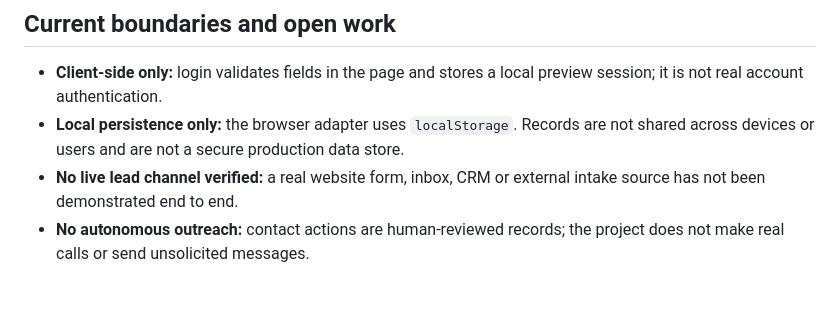
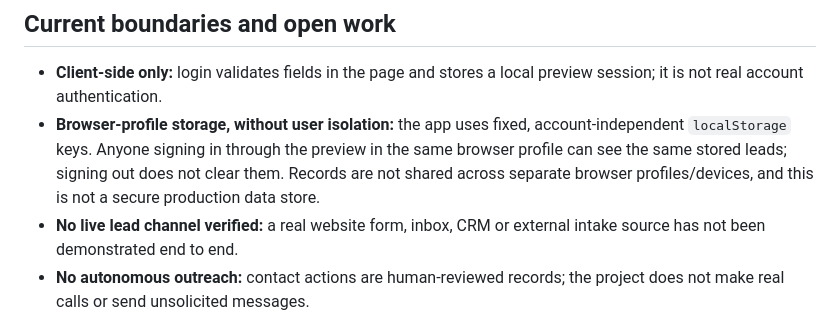
Before and after one commit to joukinneto/jkdd-leads, a Markdown page: README.md, the part around the change. Drawn GitHub-style; blank space fills up the shorter version.

Commit message:
docs: clarify browser-local data visibility

```diff
--- a/README.md
+++ b/README.md
@@ -80,7 +80,7 @@ Then open `http://localhost:8000`. Python is only an example static server; it i
 ## Current boundaries and open work
 
 - **Client-side only:** login validates fields in the page and stores a local preview session; it is not real account authentication.
-- **Local persistence only:** the browser adapter uses `localStorage`. Records are not shared across devices or users and are not a secure production data store.
+- **Browser-profile storage, without user isolation:** the app uses fixed, account-independent `localStorage` keys. Anyone signing in through the preview in the same browser profile can see the same stored leads; signing out does not clear them. Records are not shared across separate browser profiles/devices, and this is not a secure production data store.
 - **No live lead channel verified:** a real website form, inbox, CRM or external intake source has not been demonstrated end to end.
 - **No autonomous outreach:** contact actions are human-reviewed records; the project does not make real calls or send unsolicited messages.
 - **No live AI provider verified:** the current copilot behavior is deterministic and local; an LLM connection is not present in the reviewed main flow.
```
